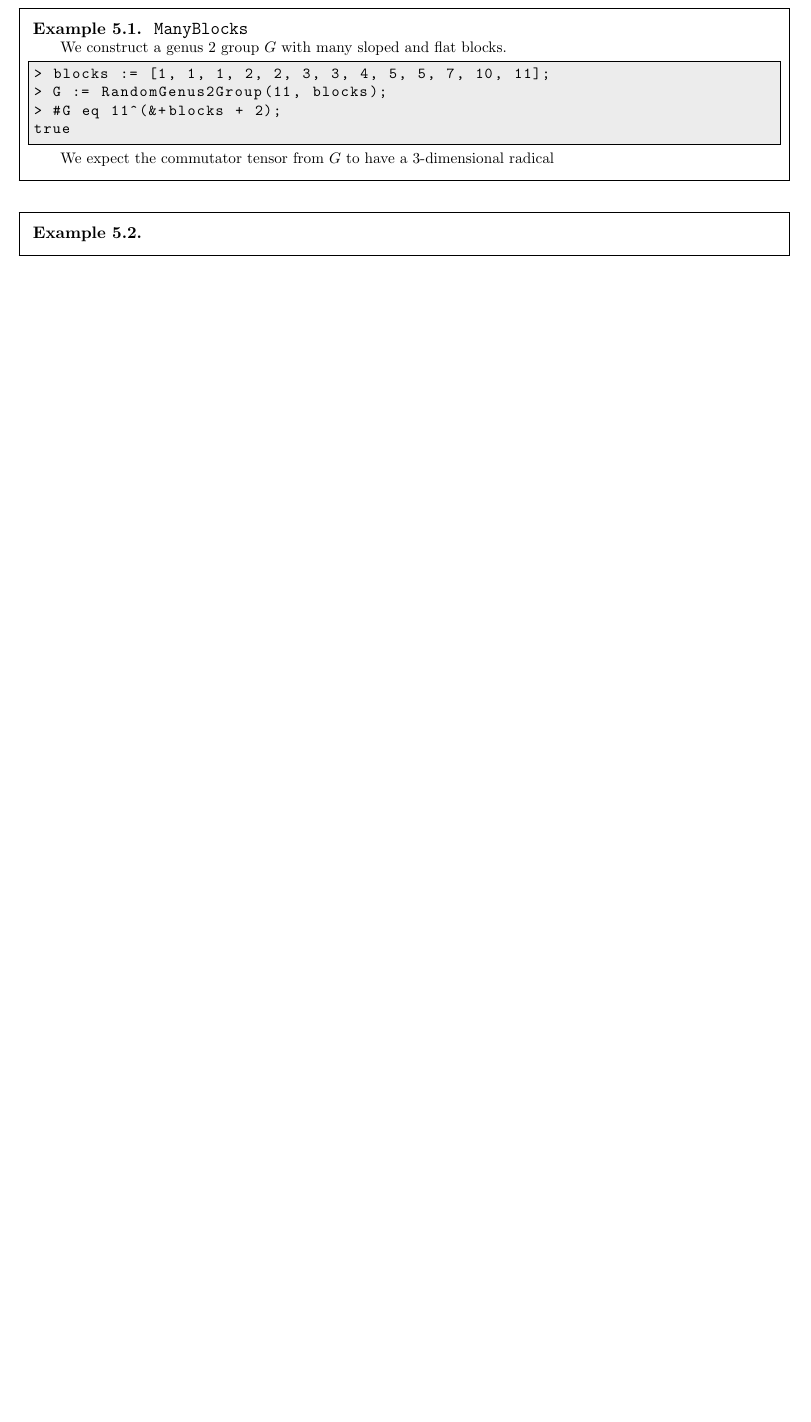
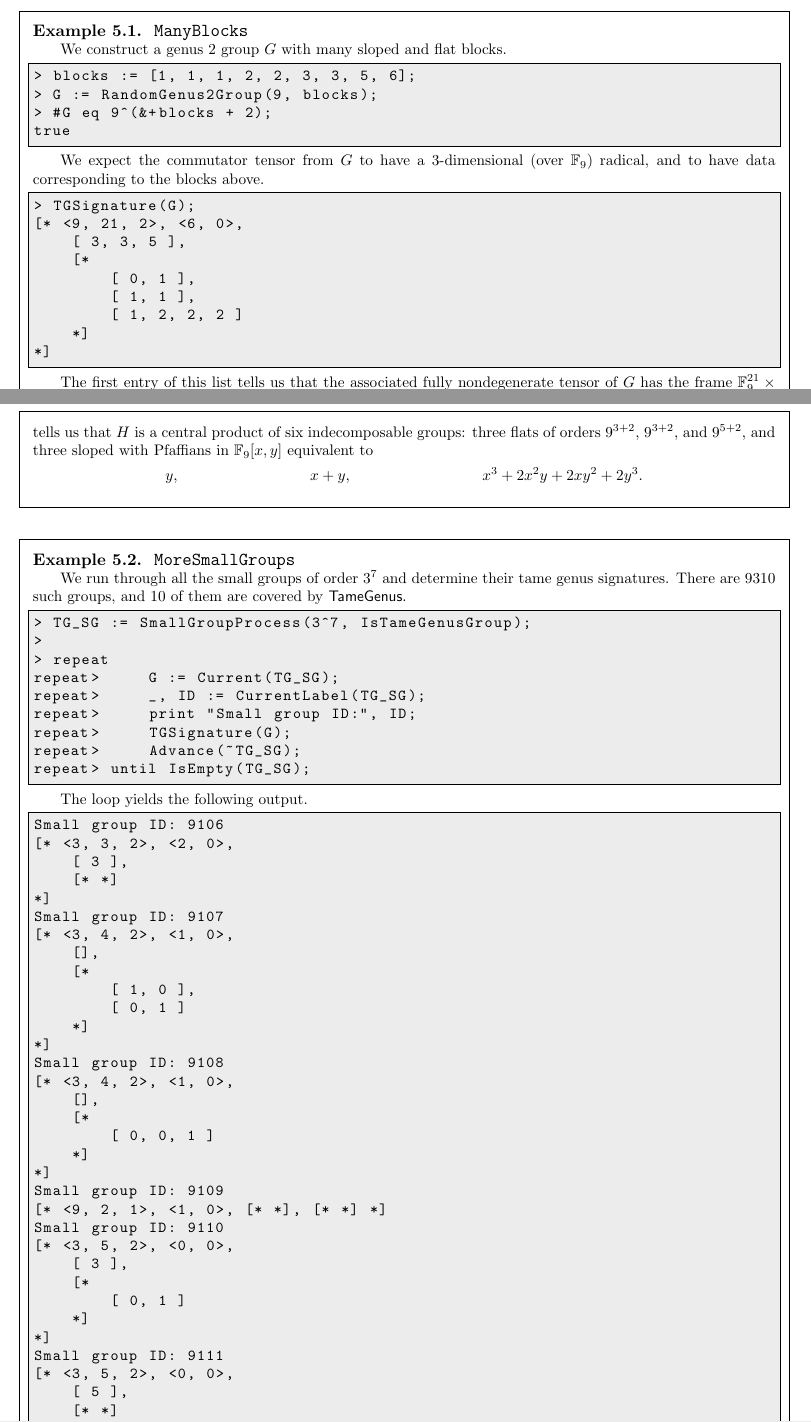
Before and after one commit to thetensor-space/TameGenus, a LaTeX thesis (doc/TameGenus.tex): part of page 23 of 27 before the commit and two parts of pages 23 and 24 of 29 after it, the two joined at a grey line, cut so that both start at the same text, the shorter picture padded with empty space. Compiled offline with pdfLaTeX.

Commit message:
Small tweaks and finished examples
Small tweaks were made to handle fringe cases, and the examples in the documentation are now finished. Every intrinsic is recorded, and there is an example demonstrating basic functionality.

```diff
--- a/doc/TameGenus.tex
+++ b/doc/TameGenus.tex
@@ -863,14 +863,76 @@ When the input is decomposable, the intrinsic might construct the signature (e.g
 \begin{example}[ManyBlocks]
     We construct a genus 2 group $G$ with many sloped and flat blocks.
 \begin{code}
-> blocks := [1, 1, 1, 2, 2, 3, 3, 4, 5, 5, 7, 10, 11];
-> G := RandomGenus2Group(11, blocks);
-> #G eq 11^(&+blocks + 2);
+> blocks := [1, 1, 1, 2, 2, 3, 3, 5, 6];
+> G := RandomGenus2Group(9, blocks);
+> #G eq 9^(&+blocks + 2);
 true
 \end{code}
 
-    We expect the commutator tensor from $G$ to have a $3$-dimensional radical
+    We expect the commutator tensor from $G$ to have a $3$-dimensional (over $\mathbb{F}_9$) radical, and to have data corresponding to the blocks above.
+\begin{code}
+> TGSignature(G);
+[* <9, 21, 2>, <6, 0>,
+    [ 3, 3, 5 ],
+    [*
+        [ 0, 1 ],
+        [ 1, 1 ],
+        [ 1, 2, 2, 2 ]
+    *]
+*]
+\end{code}
+
+    The first entry of this list tells us that the associated fully nondegenerate tensor of $G$ has the frame $\mathbb{F}_9^{21}\times\mathbb{F}_9^{21}\rightarrowtail \mathbb{F}_9^2$. The second entry says that the commutator tensor from $G$ has $6$-dimensional radical over $\mathbb{F}_3$, the field for which the commutator tensor was initially defined over. In other words, $G\cong H\times \mathbb{F}_9^3$. The third entry tells us that $H$ is a central product of six indecomposable groups: three flats of orders $9^{3+2}$, $9^{3+2}$, and $9^{5+2}$, and three sloped with Pfaffians in $\mathbb{F}_9[x,y]$ equivalent to
+    \begin{align*}
+        & y, & & x + y, & & x^3 + 2x^2y + 2xy^2 + 2y^3.
+    \end{align*}
 \end{example}
 
-\begin{example}
+\begin{example}[MoreSmallGroups]
+    We run through all the small groups of order $3^7$ and determine their tame genus signatures. There are $9310$ such groups, and $10$ of them are covered by \textsf{TameGenus}.
+\begin{code}
+> TG_SG := SmallGroupProcess(3^7, IsTameGenusGroup);
+>
+> repeat
+repeat>     G := Current(TG_SG);
+repeat>     _, ID := CurrentLabel(TG_SG);
+repeat>     print "Small group ID:", ID;
+repeat>     TGSignature(G);
+repeat>     Advance(~TG_SG);
+repeat> until IsEmpty(TG_SG);
+\end{code}
 
+    The loop yields the following output.
+\begin{code}
+Small group ID: 9106
+[* <3, 3, 2>, <2, 0>,
+    [ 3 ],
+    [* *]
+*]
+Small group ID: 9107
+[* <3, 4, 2>, <1, 0>,
+    [],
+    [*
+        [ 1, 0 ],
+        [ 0, 1 ]
+    *]
+*]
+Small group ID: 9108
+[* <3, 4, 2>, <1, 0>,
+    [],
+    [*
+        [ 0, 0, 1 ]
+    *]
+*]
+Small group ID: 9109
+[* <9, 2, 1>, <1, 0>, [* *], [* *] *]
+Small group ID: 9110
+[* <3, 5, 2>, <0, 0>,
+    [ 3 ],
+    [*
+        [ 0, 1 ]
+    *]
+*]
+Small group ID: 9111
+[* <3, 5, 2>, <0, 0>,
+    [ 5 ],
```
Also changed, not shown: doc/TameGenus.pdf, doc/TameGenus.tex (11 more changed lines), 4 other files.
